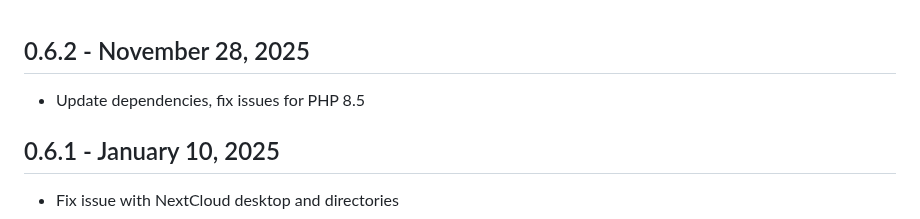
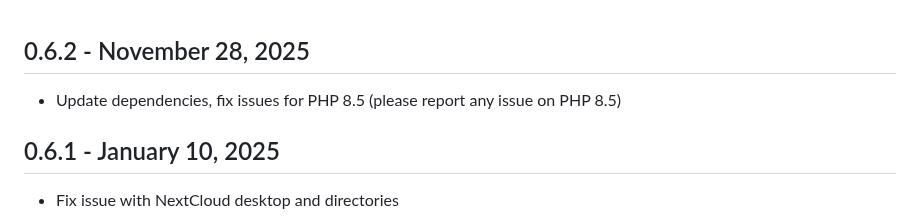
Before and after one commit to kd2org/karadav, a Markdown page: doc/CHANGES.md, the part around the change. GitHub-like rendering.

Commit message:
Add details to changelog
FossilOrigin-Name: 90380c7009f4e0c1a757bc75f9e394721bc469535bc42c03fe4de174de2cf9bd

```diff
--- a/doc/CHANGES.md
+++ b/doc/CHANGES.md
@@ -1,6 +1,6 @@
 ## 0.6.2 - November 28, 2025
 
-* Update dependencies, fix issues for PHP 8.5
+* Update dependencies, fix issues for PHP 8.5 (please report any issue on PHP 8.5)
 
 ## 0.6.1 - January 10, 2025
 
```
